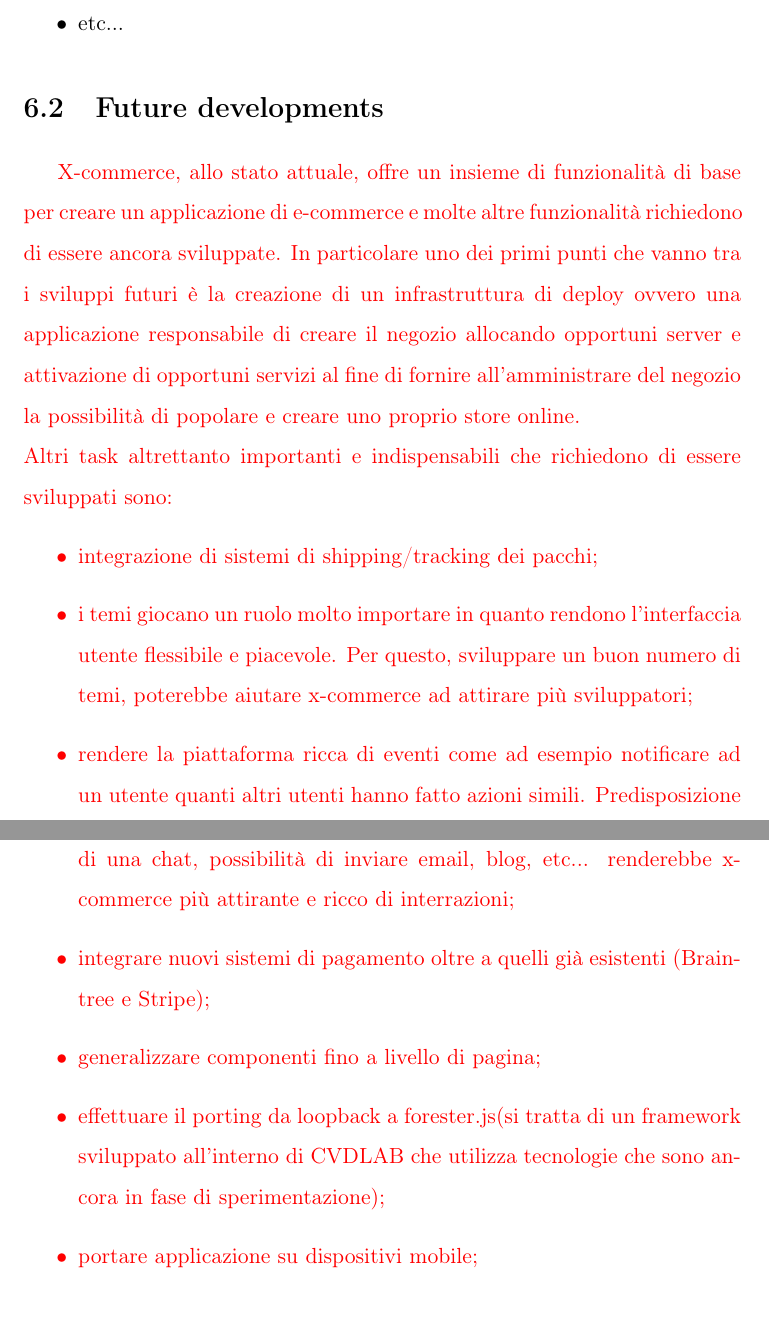
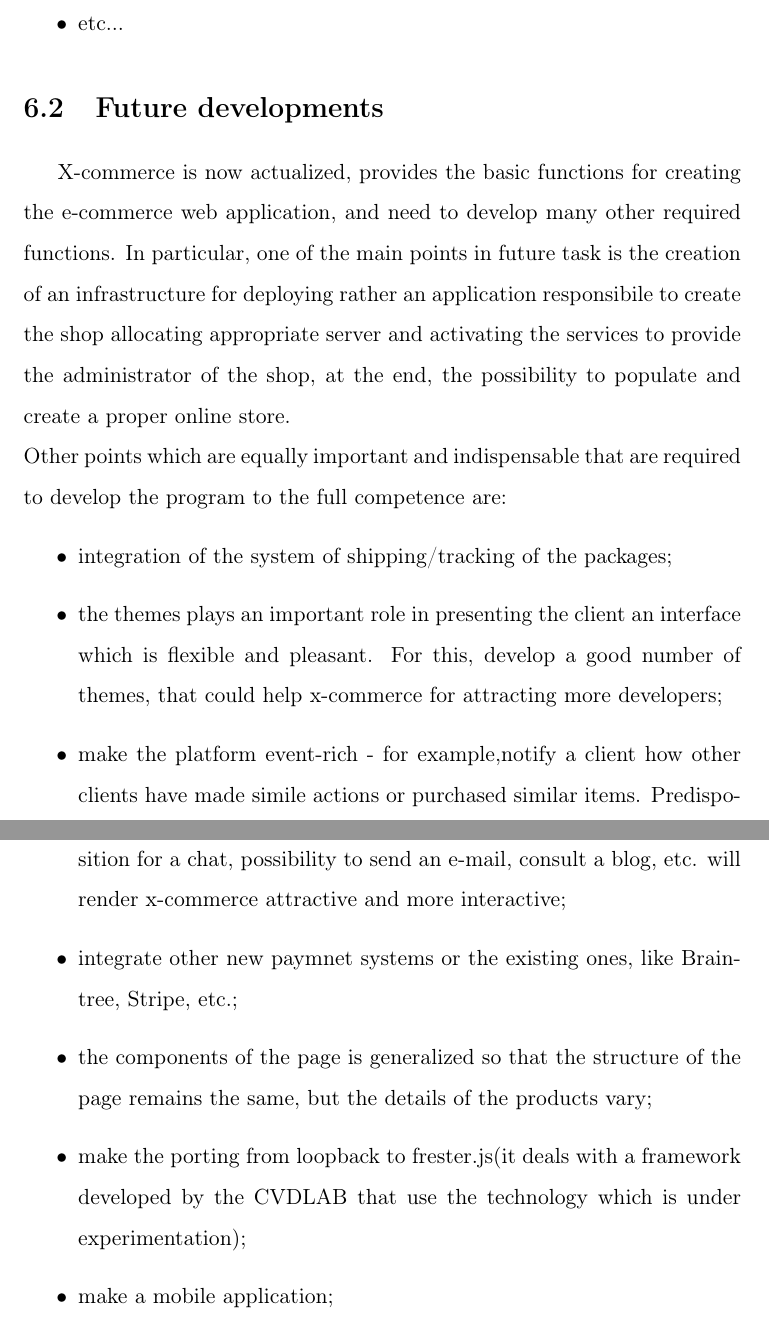
Before and after one commit to cvdlab-theses/x-commerce-thesis, a LaTeX thesis (thesis.tex, which reads tex_files/conclusions/section_2.tex): two parts of pages 94 and 95 of 97, joined at a grey line, cut so that both start at the same text. Compiled offline with pdfLaTeX.

Commit message:
traslate future work

```diff
--- a/tex_files/conclusions/section_2.tex
+++ b/tex_files/conclusions/section_2.tex
@@ -1,17 +1,15 @@
 \section{Future developments}
 \label{sec:future_work}
-{\color{red}
-X-commerce, allo stato attuale, offre un insieme di funzionalità di base per creare un applicazione di e-commerce e molte altre funzionalità richiedono di essere ancora sviluppate.
-In particolare uno dei primi punti che vanno tra i sviluppi futuri è la creazione di un infrastruttura di deploy ovvero una applicazione responsabile di creare il negozio allocando opportuni server e attivazione di opportuni servizi al fine di fornire all'amministrare del negozio la possibilità di popolare e creare uno proprio store online.
+X-commerce is now actualized, provides the basic functions for creating the e-commerce web application, and need to develop many other required functions.
+In particular, one of the main points in future task is the creation of an infrastructure for deploying rather an application responsibile to create the shop allocating appropriate server and activating the services to provide the administrator of the shop, at the end, the possibility to populate and create a proper online store.
 \newline
-Altri task altrettanto importanti e indispensabili che richiedono di essere sviluppati sono:
+Other points which are equally important and indispensable that are required to develop the program to the full competence are:
 \begin{itemize}
-\item integrazione di sistemi di shipping/tracking dei pacchi;
-\item i temi giocano un ruolo molto importare in quanto rendono l'interfaccia utente flessibile e piacevole. Per questo, sviluppare un buon numero di temi, poterebbe aiutare x-commerce ad attirare più sviluppatori;
-\item rendere la piattaforma ricca di eventi come ad esempio notificare ad un utente quanti altri utenti hanno fatto azioni simili. Predisposizione di una chat, possibilità di inviare email, blog, etc... renderebbe x-commerce più attirante e ricco di interrazioni;
-\item integrare nuovi sistemi di pagamento oltre a quelli già esistenti (Braintree e Stripe);
-\item generalizzare componenti fino a livello di pagina;
-\item effettuare il porting da loopback a forester.js(si tratta di un framework sviluppato all'interno di CVDLAB che utilizza tecnologie che sono ancora in fase di sperimentazione);
-\item portare applicazione su dispositivi mobile;
+\item integration of the system of shipping/tracking of the packages;
+\item the themes plays an important role in presenting the client an interface which is flexible and pleasant. For this, develop a good number of themes, that could help x-commerce for attracting more developers;
+\item make the platform event-rich - for example,notify a client how other clients have made simile actions or purchased similar items. Predisposition for a chat, possibility to send an e-mail, consult a blog, etc. will render x-commerce attractive and more interactive;
+\item integrate other new paymnet systems or the existing ones, like Braintree, Stripe, etc.;
+\item the components of the page is generalized so that the structure of the page remains the same, but the details of the products vary;
+\item make the porting from loopback to frester.js(it deals with a framework developed by the CVDLAB that use the technology which is under experimentation);
+\item make a mobile application;
 \end{itemize}
-}
```
Also changed, not shown: tex_files/chapter_4/section_3.tex (+1 -1 lines), tex_files/chapter_5/section_2.tex (+11 -11 lines), tex_files/chapter_5/section_3.tex (+3 -3 lines).
